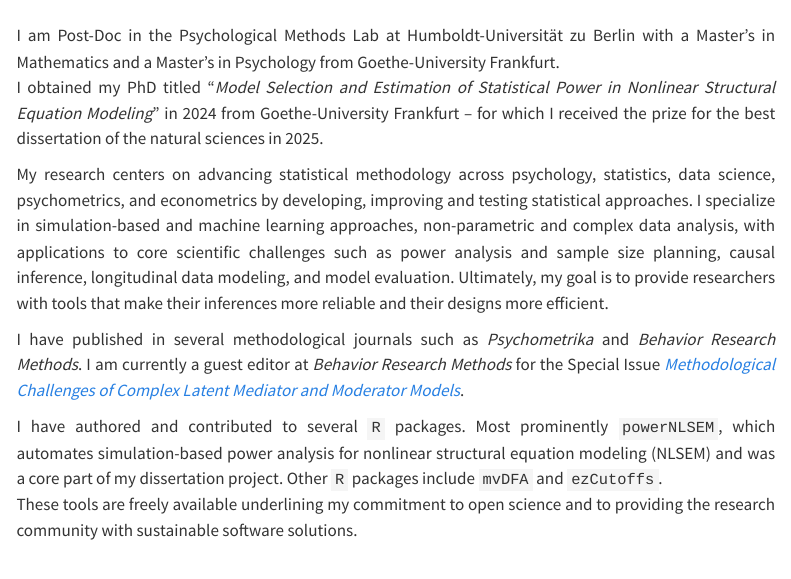
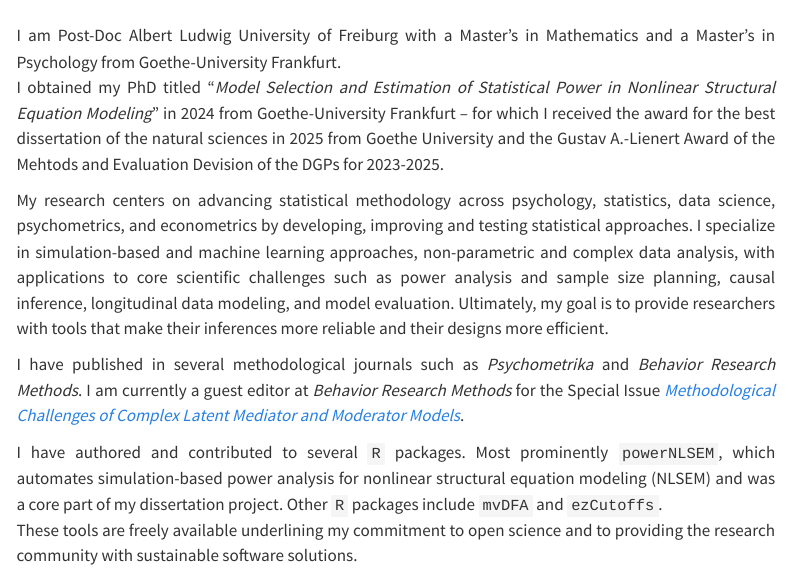
Before and after one commit to jpirmer/jpirmer.github.io, a Quarto document (index.qmd): the page in a window 1100 px wide, from 160 px down. Rendered offline with R 4.5, knitr and Pandoc in place of Quarto, with nearby package versions; menus at the side of the page are left out.

Commit message:
New affiliation.

```diff
--- a/index.qmd
+++ b/index.qmd
@@ -10,8 +10,8 @@ title: "About Me"
 
 <div class="landing-text">
 
-I am Post-Doc in the Psychological Methods Lab at Humboldt-Universität zu Berlin with a Master's in Mathematics and a Master's in Psychology from Goethe-University Frankfurt.
-I obtained my PhD titled "*Model Selection and Estimation of Statistical Power in Nonlinear Structural Equation Modeling*" in 2024 from Goethe-University Frankfurt – for which I received the prize for the best dissertation of the natural sciences in 2025.
+I am Post-Doc Albert Ludwig University of Freiburg with a Master's in Mathematics and a Master's in Psychology from Goethe-University Frankfurt.
+I obtained my PhD titled "*Model Selection and Estimation of Statistical Power in Nonlinear Structural Equation Modeling*" in 2024 from Goethe-University Frankfurt – for which I received the award for the best dissertation of the natural sciences in 2025 from Goethe University and the Gustav A.-Lienert Award of the Mehtods and Evaluation Devision of the DGPs for 2023-2025.
 
 My research centers on advancing statistical methodology across psychology, statistics, data science, psychometrics, and econometrics by developing, improving and testing statistical approaches. I specialize in simulation-based and machine learning approaches, non-parametric and complex data analysis, with applications to core scientific challenges such as power analysis and sample size planning, causal inference, longitudinal data modeling, and model evaluation. Ultimately, my goal is to provide researchers with tools that make their inferences more reliable and their designs more efficient.
 
```
Also changed, not shown: docs/search.json, 1 other file.
